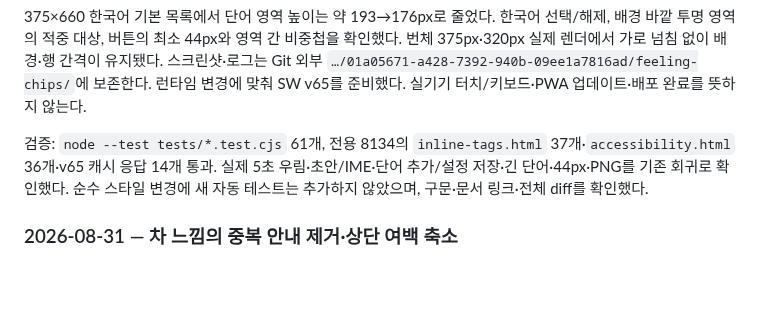
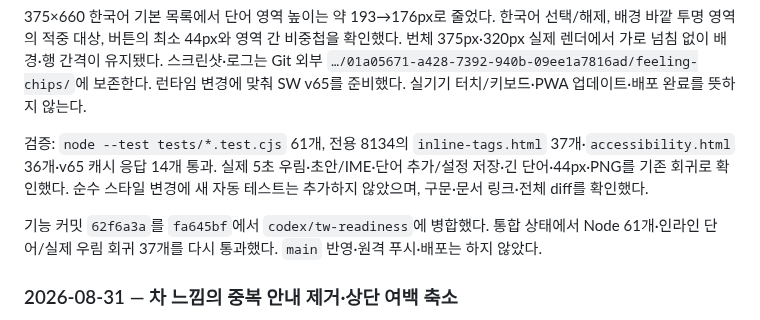
Before and after one commit to winterrainlee/tea-timer, a Markdown page: docs/CHANGELOG.md, the part around the change. GitHub-like rendering; blank space fills up the shorter version.

Commit message:
docs: record compact chip integration checks

```diff
--- a/docs/CHANGELOG.md
+++ b/docs/CHANGELOG.md
@@ -18,6 +18,8 @@
 375×660 한국어 기본 목록에서 단어 영역 높이는 약 193→176px로 줄었다. 한국어 선택/해제, 배경 바깥 투명 영역의 적중 대상, 버튼의 최소 44px와 영역 간 비중첩을 확인했다. 번체 375px·320px 실제 렌더에서 가로 넘침 없이 배경·행 간격이 유지됐다. 스크린샷·로그는 Git 외부 `…/01a05671-a428-7392-940b-09ee1a7816ad/feeling-chips/`에 보존한다. 런타임 변경에 맞춰 SW v65를 준비했다. 실기기 터치/키보드·PWA 업데이트·배포 완료를 뜻하지 않는다.
 
 검증: `node --test tests/*.test.cjs` 61개, 전용 8134의 `inline-tags.html` 37개·`accessibility.html` 36개·v65 캐시 응답 14개 통과. 실제 5초 우림·초안/IME·단어 추가/설정 저장·긴 단어·44px·PNG를 기존 회귀로 확인했다. 순수 스타일 변경에 새 자동 테스트는 추가하지 않았으며, 구문·문서 링크·전체 diff를 확인했다.
+
+기능 커밋 `62f6a3a`를 `fa645bf`에서 `codex/tw-readiness`에 병합했다. 통합 상태에서 Node 61개·인라인 단어/실제 우림 회귀 37개를 다시 통과했다. `main` 반영·원격 푸시·배포는 하지 않았다.
 
 <a id="feeling-sheet-spacing"></a>
 
```
